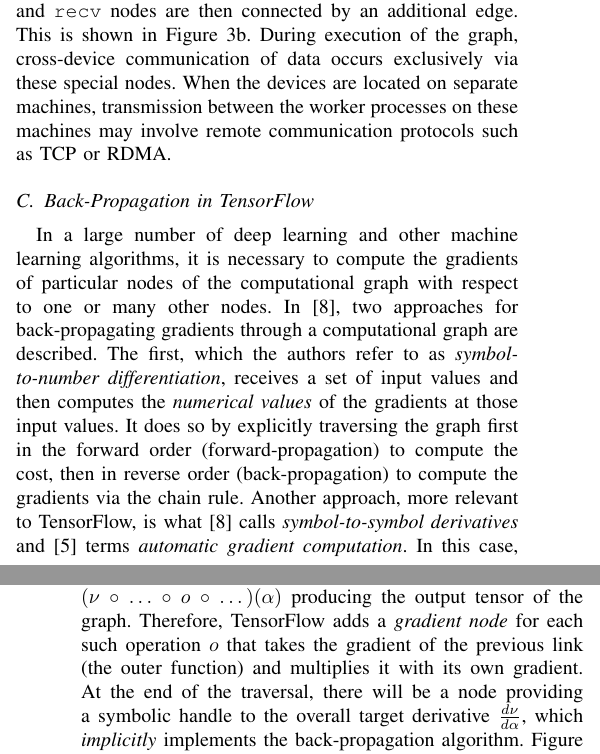
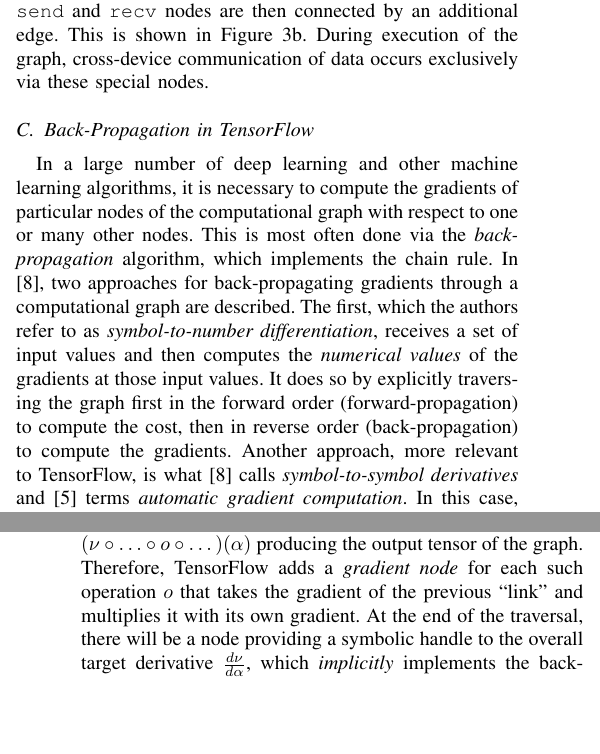
Before and after one commit to peter-can-write/tensorflow-paper, a LaTeX paper (paper.tex, which reads sections/section2.tex): two parts of the columns of pages 3 and 4 of 8, joined at a grey line, cut so that both start at the same text, the shorter picture padded with empty space. Compiled offline with pdfLaTeX.

Commit message:
Polished up section 2

```diff
--- a/sections/section2.tex
+++ b/sections/section2.tex
@@ -293,10 +287,7 @@
 instantiated and attached to $\alpha$ and $\beta$. The \texttt{send} and
 \texttt{recv} nodes are then connected by an additional edge. This is shown in
 Figure \ref{fig:cross-b}. During execution of the graph, cross-device
-communication of data occurs exclusively via these special nodes. When the
-devices are located on separate machines, transmission between the worker
-processes on these machines may involve remote communication protocols such as
-TCP or RDMA.
+communication of data occurs exclusively via these special nodes.
 
 \begin{figure}
   \centering
@@ -375,13 +366,15 @@
 
 In a large number of deep learning and other machine learning algorithms, it is
 necessary to compute the gradients of particular nodes of the computational
-graph with respect to one or many other nodes. In \cite{goodfellow2016}, two
-approaches for back-propagating gradients through a computational graph are
-described. The first, which the authors refer to as \emph{symbol-to-number
-  differentiation}, receives a set of input values and then computes the
-\emph{numerical values} of the gradients at those input values. It does so by
-explicitly traversing the graph first in the forward order (forward-propagation)
-to compute the cost, then in reverse order (back-propagation) to compute the
-gradients via the chain rule. Another approach, more relevant to TensorFlow, is
-what \cite{goodfellow2016} calls \emph{symbol-to-symbol derivatives} and
-\cite{tensorflow} terms \emph{automatic gradient computation}. In this case,
+graph with respect to one or many other nodes. This is most often done via the
+\emph{back-propagation} algorithm, which implements the chain rule. In
+\cite{goodfellow2016}, two approaches for back-propagating gradients through a
+computational graph are described. The first, which the authors refer to as
+\emph{symbol-to-number differentiation}, receives a set of input values and then
+computes the \emph{numerical values} of the gradients at those input values. It
+does so by explicitly traversing the graph first in the forward order
+(forward-propagation) to compute the cost, then in reverse order
+(back-propagation) to compute the gradients. Another approach, more relevant to
+TensorFlow, is what \cite{goodfellow2016} calls \emph{symbol-to-symbol
+  derivatives} and \cite{tensorflow} terms \emph{automatic gradient
+  computation}. In this case, gradients are not computed by an explicit
@@ -399,12 +391,12 @@
 represents a function depending on $\alpha$ and is one of the ``links'' in the
 chain $(\nu \,\circ\, \dots\, \circ\, o \,\circ\, \dots)(\alpha)$ producing the
 output tensor of the graph. Therefore, TensorFlow adds a \emph{gradient node}
-for each such operation $o$ that takes the gradient of the previous link (the
-outer function) and multiplies it with its own gradient. At the end of the
-traversal, there will be a node providing a symbolic handle to the overall
-target derivative $\frac{d\nu}{d\alpha}$, which \emph{implicitly} implements the
-back-propagation algorithm. Figure \ref{fig:gradients} shows how a computational
-graph may look before and after gradient nodes are added.
+for each such operation $o$ that takes the gradient of the previous ``link'' and
+multiplies it with its own gradient. At the end of the traversal, there will be
+a node providing a symbolic handle to the overall target derivative
+$\frac{d\nu}{d\alpha}$, which \emph{implicitly} implements the back-propagation
+algorithm. Figure \ref{fig:gradients} shows how a computational graph may look
+before and after gradient nodes are added.
 
 \begin{figure}
   \centering
```
Also changed, not shown: paper.pdf, sections/section2.tex (35 more changed lines).
